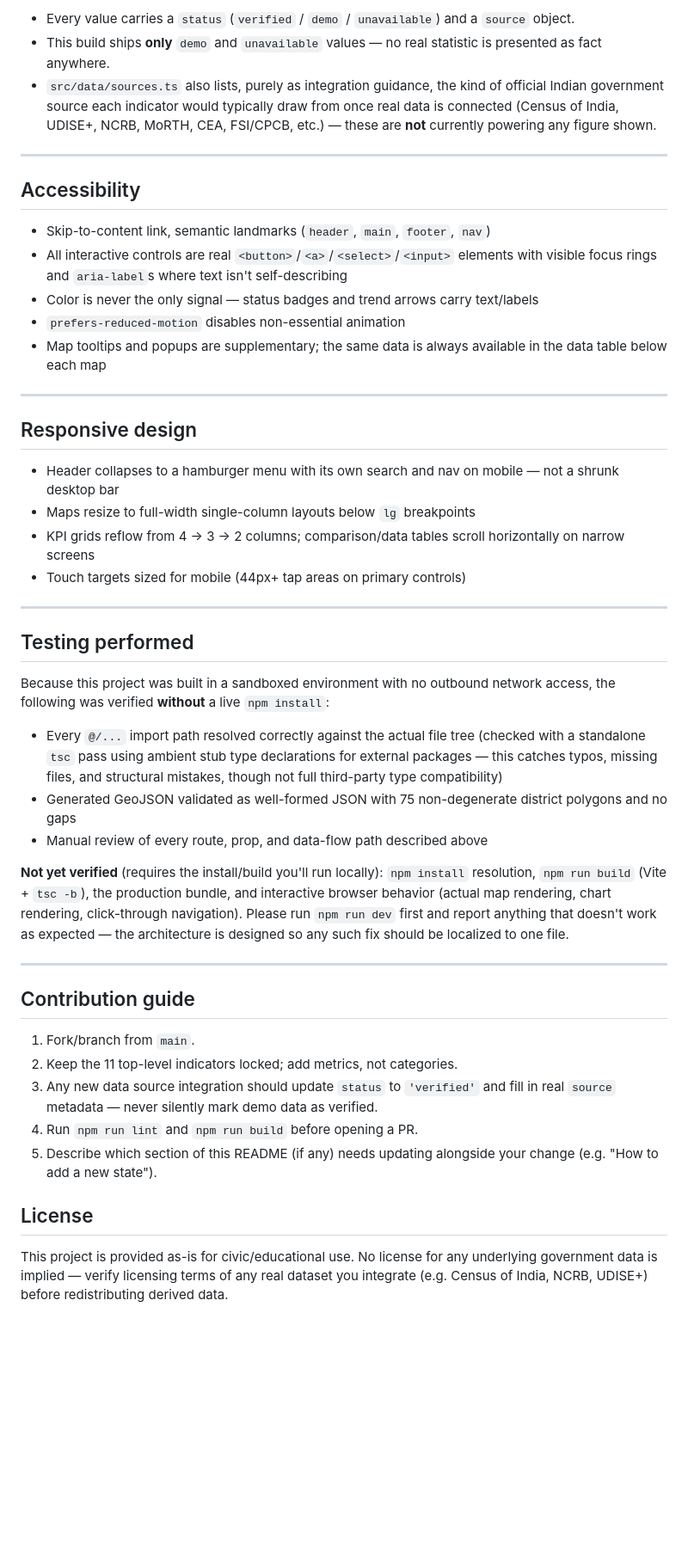
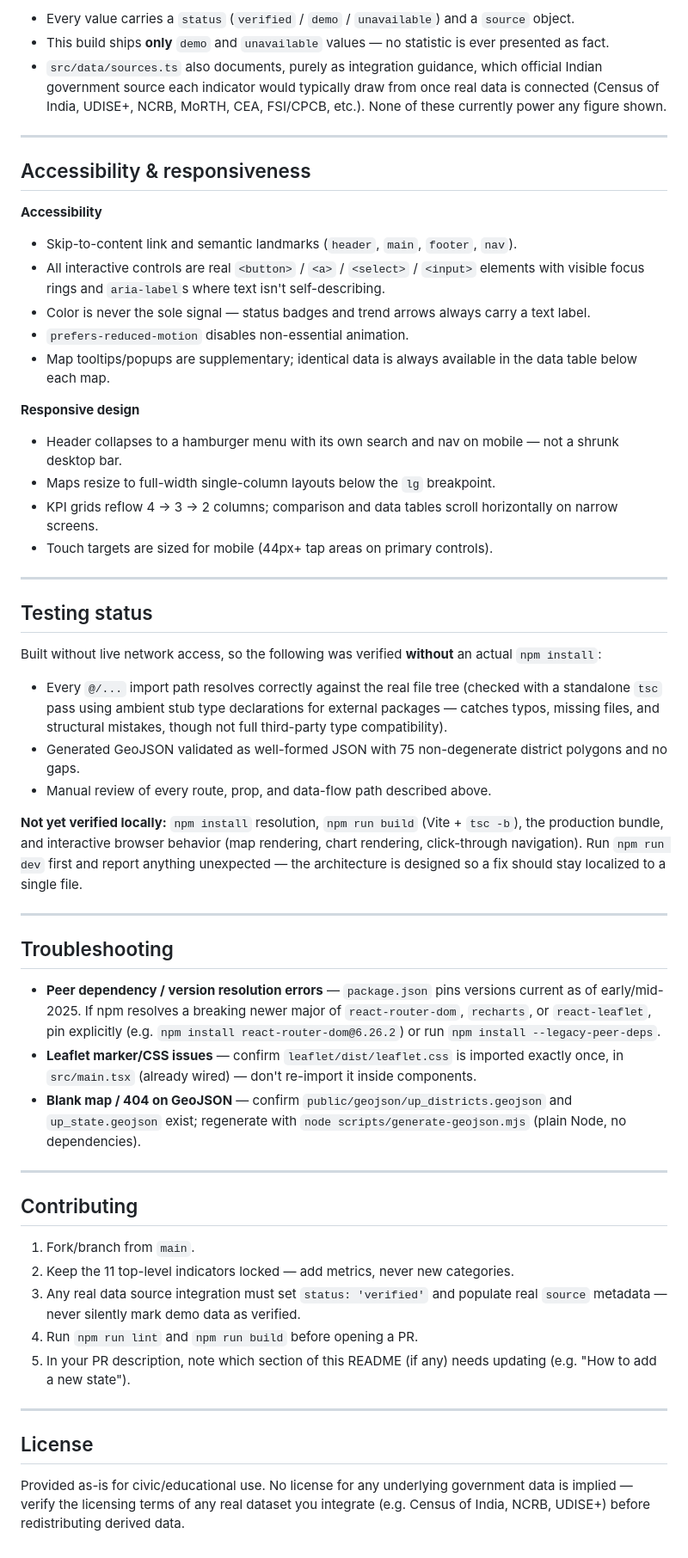
Before and after one commit to mohdshamii/Atlas, a Markdown page: README.md, the part around one of its changes. Shown at 86% size. Rendered like a GitHub page; blank space fills up the shorter version.

```diff
--- a/README.md
+++ b/README.md
@@ -291,74 +246,57 @@ See the in-app **Data Sources** page (`/data-sources`) and
 
-- Every value carries a `status` (`verified` / `demo` / `unavailable`) and a
-  `source` object.
-- This build ships **only** `demo` and `unavailable` values — no real
-  statistic is presented as fact anywhere.
-- `src/data/sources.ts` also lists, purely as integration guidance, the kind
-  of official Indian government source each indicator would typically draw
-  from once real data is connected (Census of India, UDISE+, NCRB, MoRTH,
-  CEA, FSI/CPCB, etc.) — these are **not** currently powering any figure shown.
+- Every value carries a `status` (`verified` / `demo` / `unavailable`) and a `source` object.
+- This build ships **only** `demo` and `unavailable` values — no statistic is ever presented as fact.
+- `src/data/sources.ts` also documents, purely as integration guidance, which official Indian government source each indicator would typically draw from once real data is connected (Census of India, UDISE+, NCRB, MoRTH, CEA, FSI/CPCB, etc.). None of these currently power any figure shown.
 
 ---
 
-## Accessibility
+## Accessibility & responsiveness
 
-- Skip-to-content link, semantic landmarks (`header`, `main`, `footer`, `nav`)
-- All interactive controls are real `<button>`/`<a>`/`<select>`/`<input>`
-  elements with visible focus rings and `aria-label`s where text isn't
-  self-describing
-- Color is never the only signal — status badges and trend arrows carry text/labels
-- `prefers-reduced-motion` disables non-essential animation
-- Map tooltips and popups are supplementary; the same data is always
-  available in the data table below each map
+**Accessibility**
+- Skip-to-content link and semantic landmarks (`header`, `main`, `footer`, `nav`).
+- All interactive controls are real `<button>` / `<a>` / `<select>` / `<input>` elements with visible focus rings and `aria-label`s where text isn't self-describing.
+- Color is never the sole signal — status badges and trend arrows always carry a text label.
+- `prefers-reduced-motion` disables non-essential animation.
+- Map tooltips/popups are supplementary; identical data is always available in the data table below each map.
+
+**Responsive design**
+- Header collapses to a hamburger menu with its own search and nav on mobile — not a shrunk desktop bar.
+- Maps resize to full-width single-column layouts below the `lg` breakpoint.
+- KPI grids reflow 4 → 3 → 2 columns; comparison and data tables scroll horizontally on narrow screens.
+- Touch targets are sized for mobile (44px+ tap areas on primary controls).
 
 ---
 
-## Responsive design
+## Testing status
 
-- Header collapses to a hamburger menu with its own search and nav on mobile
-  — not a shrunk desktop bar
-- Maps resize to full-width single-column layouts below `lg` breakpoints
-- KPI grids reflow from 4 → 3 → 2 columns; comparison/data tables scroll
-  horizontally on narrow screens
-- Touch targets sized for mobile (44px+ tap areas on primary controls)
+Built without live network access, so the following was verified **without** an actual `npm install`:
+
+- Every `@/...` import path resolves correctly against the real file tree (checked with a standalone `tsc` pass using ambient stub type declarations for external packages — catches typos, missing files, and structural mistakes, though not full third-party type compatibility).
+- Generated GeoJSON validated as well-formed JSON with 75 non-degenerate district polygons and no gaps.
+- Manual review of every route, prop, and data-flow path described above.
+
+**Not yet verified locally:** `npm install` resolution, `npm run build` (Vite + `tsc -b`), the production bundle, and interactive browser behavior (map rendering, chart rendering, click-through navigation). Run `npm run dev` first and report anything unexpected — the architecture is designed so a fix should stay localized to a single file.
 
 ---
 
-## Testing performed
+## Troubleshooting
 
-Because this project was built in a sandboxed environment with no outbound
-network access, the following was verified **without** a live `npm install`:
-
--  Every `@/...` import path resolved correctly against the actual file tree
-  (checked with a standalone `tsc` pass using ambient stub type declarations
-  for external packages — this catches typos, missing files, and structural
-  mistakes, though not full third-party type compatibility)
--  Generated GeoJSON validated as well-formed JSON with 75 non-degenerate
-  district polygons and no gaps
--  Manual review of every route, prop, and data-flow path described above
-
-**Not yet verified** (requires the install/build you'll run locally):
-`npm install` resolution, `npm run build` (Vite + `tsc -b`), the production
-bundle, and interactive browser behavior (actual map rendering, chart
-rendering, click-through navigation). Please run `npm run dev` first and
-report anything that doesn't work as expected — the architecture is designed
-so any such fix should be localized to one file.
+- **Peer dependency / version resolution errors** — `package.json` pins versions current as of early/mid-2025. If npm resolves a breaking newer major of `react-router-dom`, `recharts`, or `react-leaflet`, pin explicitly (e.g. `npm install react-router-dom@6.26.2`) or run `npm install --legacy-peer-deps`.
+- **Leaflet marker/CSS issues** — confirm `leaflet/dist/leaflet.css` is imported exactly once, in `src/main.tsx` (already wired) — don't re-import it inside components.
+- **Blank map / 404 on GeoJSON** — confirm `public/geojson/up_districts.geojson` and `up_state.geojson` exist; regenerate with `node scripts/generate-geojson.mjs` (plain Node, no dependencies).
 
 ---
 
-## Contribution guide
+## Contributing
 
 1. Fork/branch from `main`.
-2. Keep the 11 top-level indicators locked; add metrics, not categories.
-3. Any new data source integration should update `status` to `'verified'`
-   and fill in real `source` metadata — never silently mark demo data as verified.
+2. Keep the 11 top-level indicators locked — add metrics, never new categories.
+3. Any real data source integration must set `status: 'verified'` and populate real `source` metadata — never silently mark demo data as verified.
 4. Run `npm run lint` and `npm run build` before opening a PR.
-5. Describe which section of this README (if any) needs updating alongside
-   your change (e.g. "How to add a new state").
+5. In your PR description, note which section of this README (if any) needs updating (e.g. "How to add a new state").
+
+---
 
 ## License
 
-This project is provided as-is for civic/educational use. No license for any
-underlying government data is implied — verify licensing terms of any real
-dataset you integrate (e.g. Census of India, NCRB, UDISE+) before
-redistributing derived data.
+Provided as-is for civic/educational use. No license for any underlying government data is implied — verify the licensing terms of any real dataset you integrate (e.g. Census of India, NCRB, UDISE+) before redistributing derived data.
```
Also changed, not shown: other parts of README.md (+108 -153 lines).
